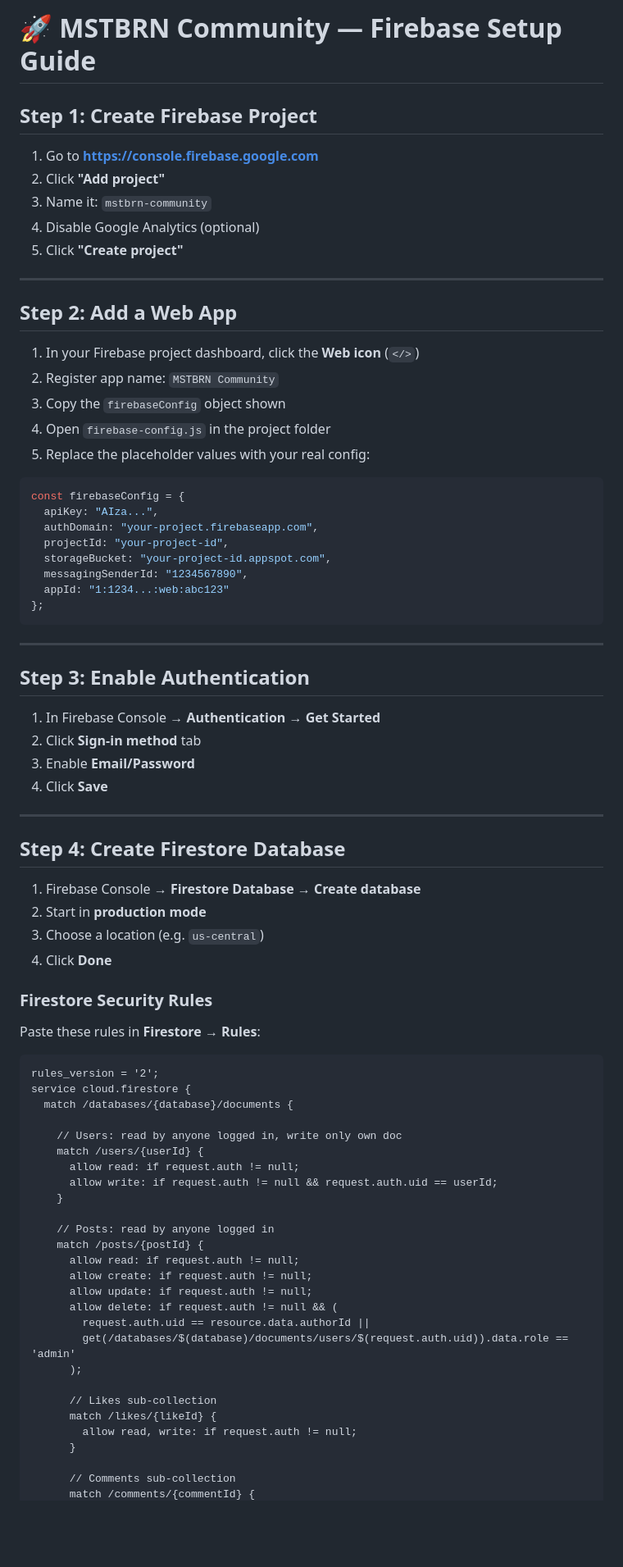
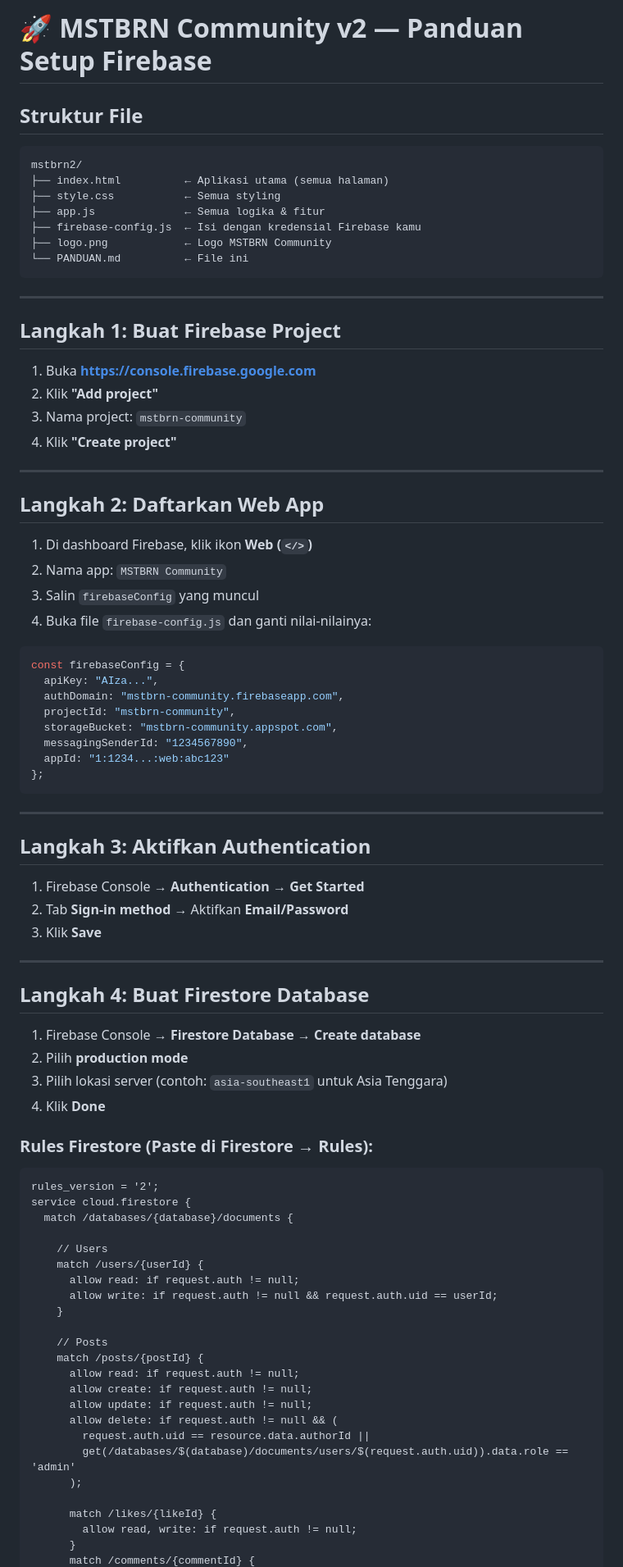
Before and after one commit to FounderOf/mstbrn-website, a Markdown page: README.md, the part around one of its changes. Shown at 82% size. Rendered like a GitHub page; blank space fills up the shorter version.

````diff
--- a/README.md
+++ b/README.md
@@ -1,29 +1,41 @@
-# 🚀 MSTBRN Community — Firebase Setup Guide
+# 🚀 MSTBRN Community v2 — Panduan Setup Firebase
 
-## Step 1: Create Firebase Project
+## Struktur File
 
-1. Go to **https://console.firebase.google.com**
-2. Click **"Add project"**
-3. Name it: `mstbrn-community`
-4. Disable Google Analytics (optional)
-5. Click **"Create project"**
+```
+mstbrn2/
+├── index.html          ← Aplikasi utama (semua halaman)
+├── style.css           ← Semua styling
+├── app.js              ← Semua logika & fitur
+├── firebase-config.js  ← Isi dengan kredensial Firebase kamu
+├── logo.png            ← Logo MSTBRN Community
+└── PANDUAN.md          ← File ini
+```
 
 ---
 
-## Step 2: Add a Web App
+## Langkah 1: Buat Firebase Project
 
-1. In your Firebase project dashboard, click the **Web icon** (`</>`)
-2. Register app name: `MSTBRN Community`
-3. Copy the `firebaseConfig` object shown
-4. Open `firebase-config.js` in the project folder
-5. Replace the placeholder values with your real config:
+1. Buka **https://console.firebase.google.com**
+2. Klik **"Add project"**
+3. Nama project: `mstbrn-community`
+4. Klik **"Create project"**
+
+---
+
+## Langkah 2: Daftarkan Web App
+
+1. Di dashboard Firebase, klik ikon **Web (`</>`)**
+2. Nama app: `MSTBRN Community`
+3. Salin `firebaseConfig` yang muncul
+4. Buka file `firebase-config.js` dan ganti nilai-nilainya:
 
 ```js
 const firebaseConfig = {
   apiKey: "AIza...",
-  authDomain: "your-project.firebaseapp.com",
-  projectId: "your-project-id",
-  storageBucket: "your-project-id.appspot.com",
+  authDomain: "mstbrn-community.firebaseapp.com",
+  projectId: "mstbrn-community",
+  storageBucket: "mstbrn-community.appspot.com",
   messagingSenderId: "1234567890",
   appId: "1:1234...:web:abc123"
 };
@@ -31,38 +43,35 @@ const firebaseConfig = {
 
 ---
 
-## Step 3: Enable Authentication
+## Langkah 3: Aktifkan Authentication
 
-1. In Firebase Console → **Authentication** → **Get Started**
-2. Click **Sign-in method** tab
-3. Enable **Email/Password**
-4. Click **Save**
+1. Firebase Console → **Authentication** → **Get Started**
+2. Tab **Sign-in method** → Aktifkan **Email/Password**
+3. Klik **Save**
 
 ---
 
-## Step 4: Create Firestore Database
+## Langkah 4: Buat Firestore Database
 
 1. Firebase Console → **Firestore Database** → **Create database**
-2. Start in **production mode**
-3. Choose a location (e.g. `us-central`)
-4. Click **Done**
+2. Pilih **production mode**
+3. Pilih lokasi server (contoh: `asia-southeast1` untuk Asia Tenggara)
+4. Klik **Done**
 
-### Firestore Security Rules
-
-Paste these rules in **Firestore → Rules**:
+### Rules Firestore (Paste di Firestore → Rules):
 
 ```
 rules_version = '2';
 service cloud.firestore {
   match /databases/{database}/documents {
 
-    // Users: read by anyone logged in, write only own doc
+    // Users
     match /users/{userId} {
       allow read: if request.auth != null;
       allow write: if request.auth != null && request.auth.uid == userId;
     }
 
-    // Posts: read by anyone logged in
+    // Posts
     match /posts/{postId} {
       allow read: if request.auth != null;
       allow create: if request.auth != null;
@@ -72,10 +81,7 @@ service cloud.firestore {
         get(/databases/$(database)/documents/users/$(request.auth.uid)).data.role == 'admin'
       );
 
-      // Likes sub-collection
       match /likes/{likeId} {
         allow read, write: if request.auth != null;
       }
-
-      // Comments sub-collection
       match /comments/{commentId} {
````
Also changed, not shown: other parts of README.md (+77 -71 lines).
